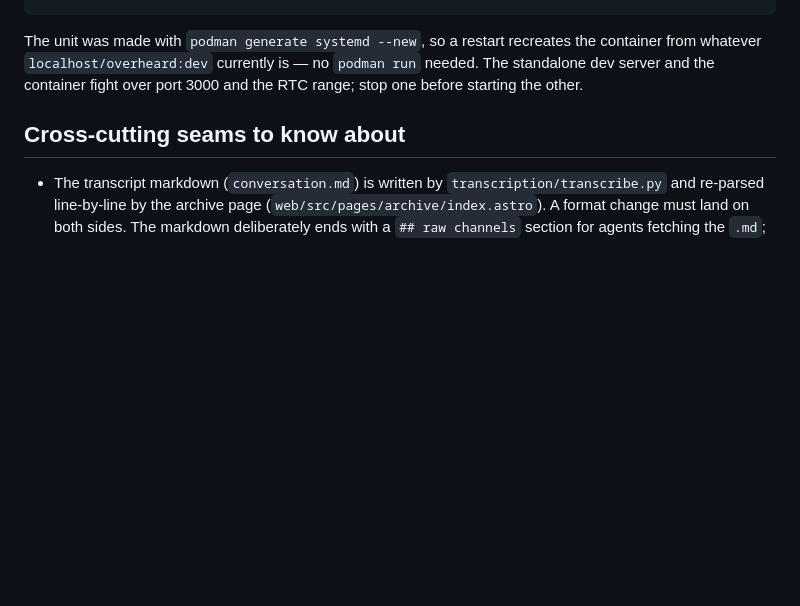
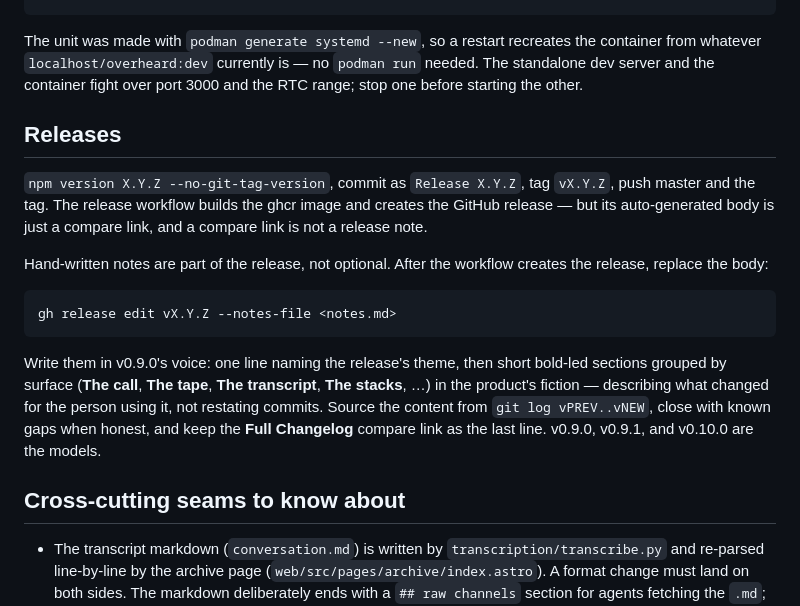
Before and after one commit to toppk/overheard, a Markdown page: AGENTS.md, the part around the change. Drawn GitHub-style; blank space fills up the shorter version.

Commit message:
AGENTS.md: releases require hand-written notes in the 0.9.0 voice
Co-Authored-By: Claude Fable 5 <noreply@anthropic.com>

````diff
--- a/AGENTS.md
+++ b/AGENTS.md
@@ -42,6 +42,28 @@ The unit was made with `podman generate systemd --new`, so a restart
 recreates the container from whatever `localhost/overheard:dev` currently
 is — no `podman run` needed. The standalone dev server and the container
 fight over port 3000 and the RTC range; stop one before starting the other.
+
+## Releases
+
+`npm version X.Y.Z --no-git-tag-version`, commit as `Release X.Y.Z`,
+tag `vX.Y.Z`, push master and the tag. The release workflow builds the
+ghcr image and creates the GitHub release — but its auto-generated body
+is just a compare link, and a compare link is not a release note.
+
+Hand-written notes are part of the release, not optional. After the
+workflow creates the release, replace the body:
+
+```sh
+gh release edit vX.Y.Z --notes-file <notes.md>
+```
+
+Write them in v0.9.0's voice: one line naming the release's theme, then
+short bold-led sections grouped by surface (**The call**, **The tape**,
+**The transcript**, **The stacks**, …) in the product's fiction —
+describing what changed for the person using it, not restating commits.
+Source the content from `git log vPREV..vNEW`, close with known gaps
+when honest, and keep the **Full Changelog** compare link as the last
+line. v0.9.0, v0.9.1, and v0.10.0 are the models.
 
 ## Cross-cutting seams to know about
 
````
